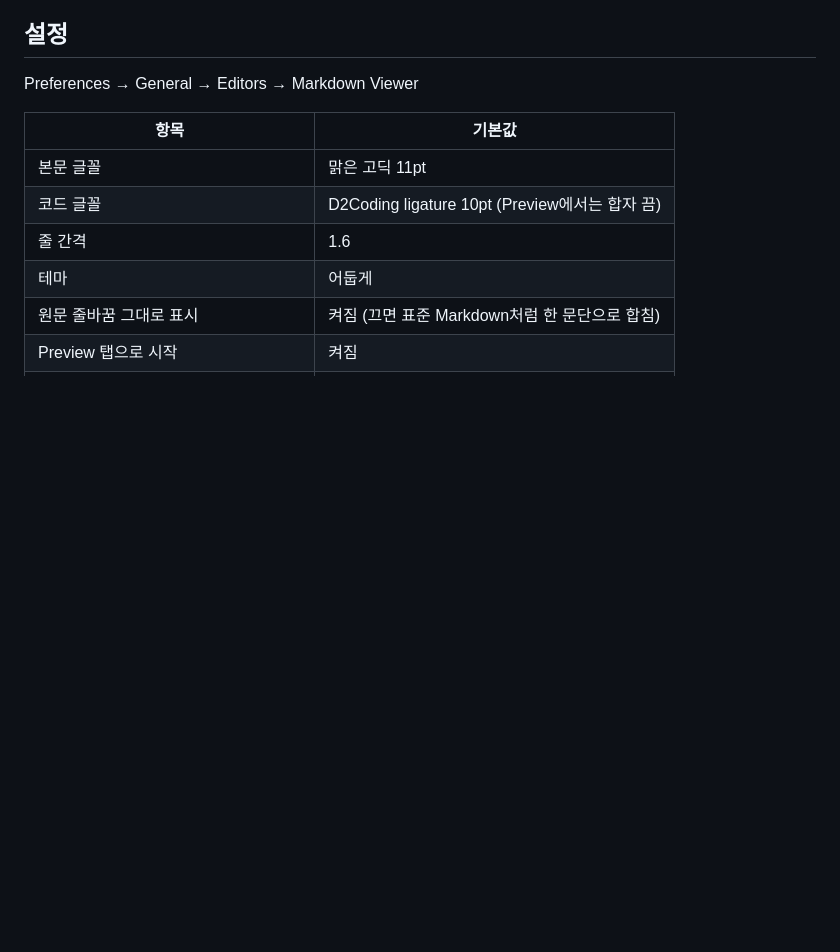
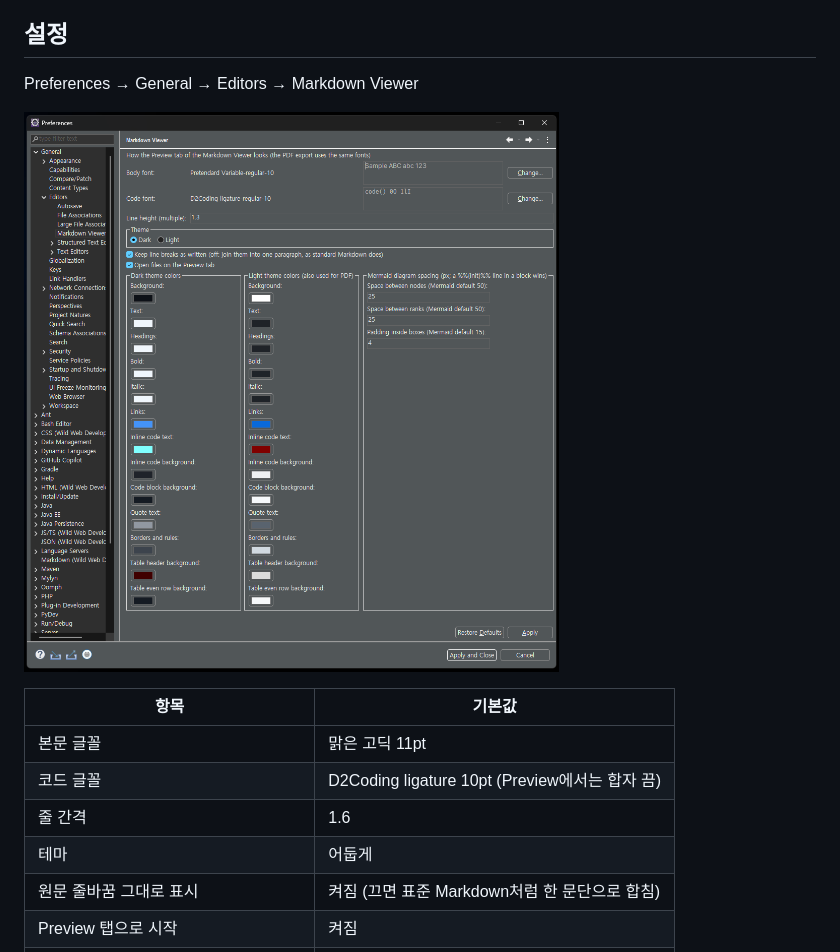
Before and after one commit to insjang/eclipse-markdown-viewer, a Markdown page: README.ko.md, the part around the change. GitHub-like rendering; pictures changed too: docs/images/preferences.png (added); blank space fills up the shorter version.

```diff
--- a/README.ko.md
+++ b/README.ko.md
@@ -69,6 +69,8 @@ ECLIPSE=/path/to/eclipse ./build.sh install    # Eclipse 종료 상태에서 dro
 ## 설정
 
 Preferences → General → Editors → Markdown Viewer
+
+![Markdown Viewer 설정 화면 (기본값이 아닌 사용자 설정 상태)](docs/images/preferences.png)
 
 | 항목 | 기본값 |
 |---|---|
```
Also changed, not shown: README.md (+2 -0 lines).
